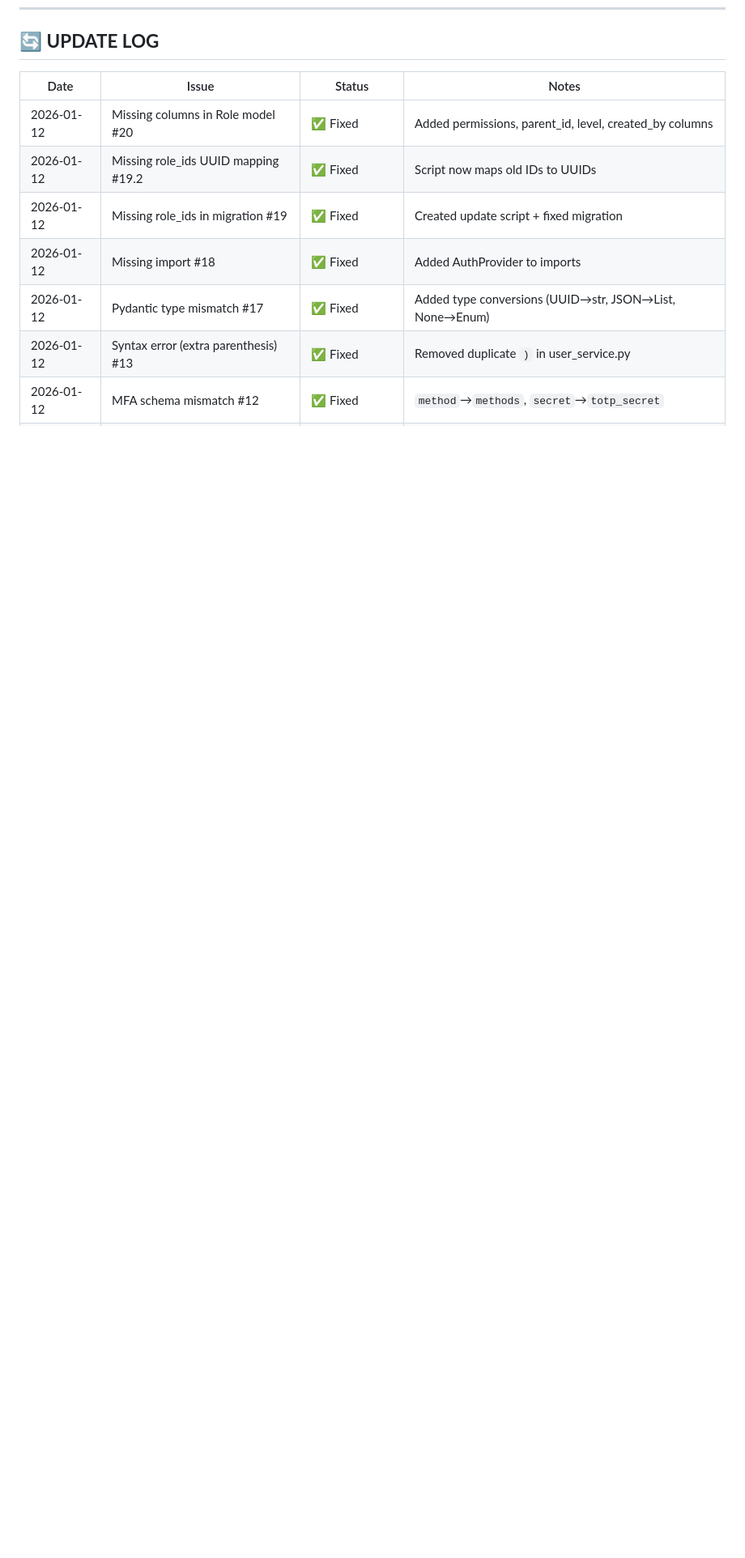
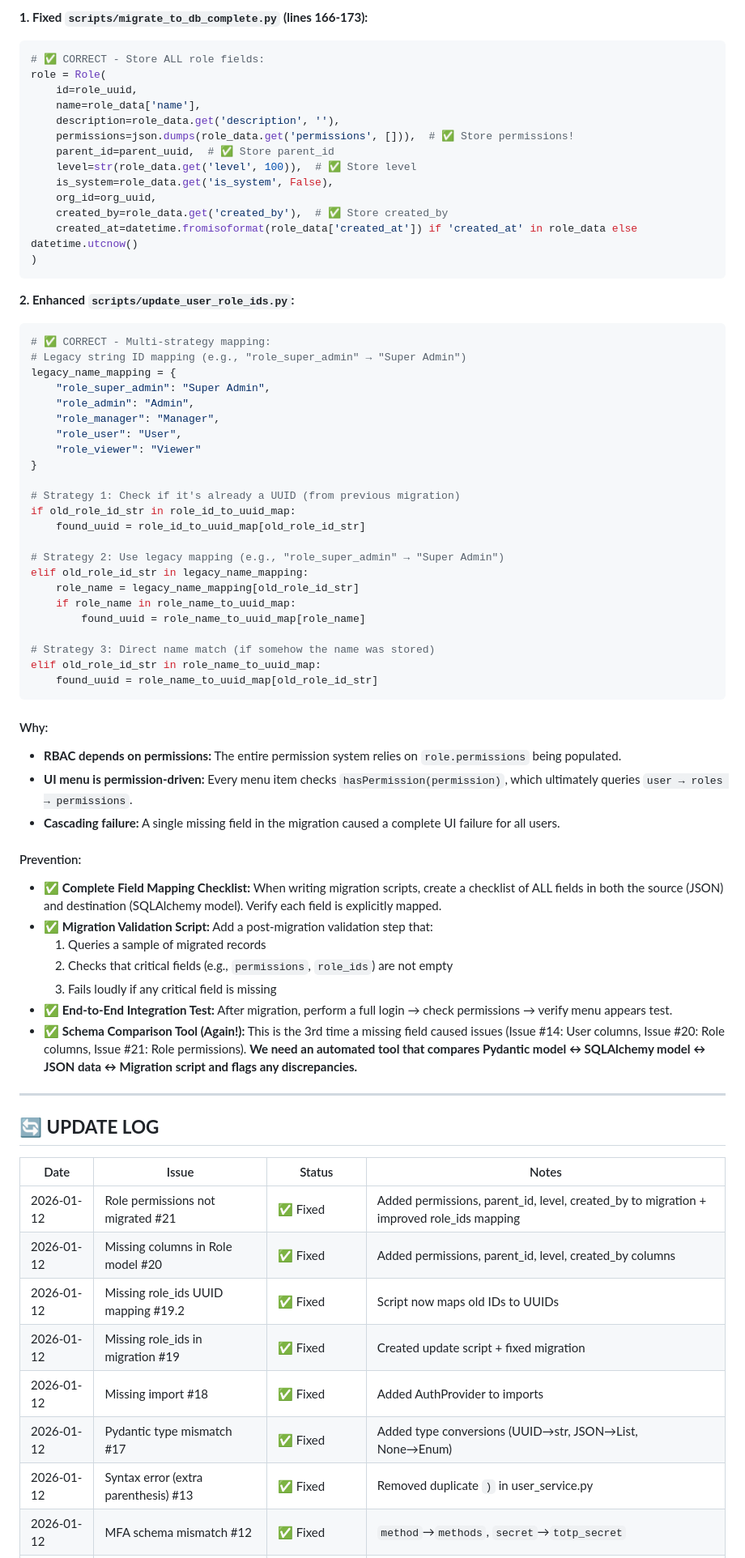
Before and after one commit to ahamdihussein-star/agentforge, a Markdown page: database/COMMON_ISSUES.md, the part around one of its changes. Shown at 81% size. GitHub-like rendering; blank space fills up the shorter version.

````diff
--- a/database/COMMON_ISSUES.md
+++ b/database/COMMON_ISSUES.md
@@ -1360,7 +1425,68 @@ This is critical for the UI menu to appear, as the `PolicyEngine` uses `role.per
+**1. Fixed `scripts/migrate_to_db_complete.py` (lines 166-173):**
+```python
+# ✅ CORRECT - Store ALL role fields:
+role = Role(
+    id=role_uuid,
+    name=role_data['name'],
+    description=role_data.get('description', ''),
+    permissions=json.dumps(role_data.get('permissions', [])),  # ✅ Store permissions!
+    parent_id=parent_uuid,  # ✅ Store parent_id
+    level=str(role_data.get('level', 100)),  # ✅ Store level
+    is_system=role_data.get('is_system', False),
+    org_id=org_uuid,
+    created_by=role_data.get('created_by'),  # ✅ Store created_by
+    created_at=datetime.fromisoformat(role_data['created_at']) if 'created_at' in role_data else datetime.utcnow()
+)
+```
+
+**2. Enhanced `scripts/update_user_role_ids.py`:**
+```python
+# ✅ CORRECT - Multi-strategy mapping:
+# Legacy string ID mapping (e.g., "role_super_admin" → "Super Admin")
+legacy_name_mapping = {
+    "role_super_admin": "Super Admin",
+    "role_admin": "Admin",
+    "role_manager": "Manager",
+    "role_user": "User",
+    "role_viewer": "Viewer"
+}
+
+# Strategy 1: Check if it's already a UUID (from previous migration)
+if old_role_id_str in role_id_to_uuid_map:
+    found_uuid = role_id_to_uuid_map[old_role_id_str]
+
+# Strategy 2: Use legacy mapping (e.g., "role_super_admin" → "Super Admin")
+elif old_role_id_str in legacy_name_mapping:
+    role_name = legacy_name_mapping[old_role_id_str]
+    if role_name in role_name_to_uuid_map:
+        found_uuid = role_name_to_uuid_map[role_name]
+
+# Strategy 3: Direct name match (if somehow the name was stored)
+elif old_role_id_str in role_name_to_uuid_map:
+    found_uuid = role_name_to_uuid_map[old_role_id_str]
+```
+
+#### Why:
+- **RBAC depends on permissions:** The entire permission system relies on `role.permissions` being populated.
+- **UI menu is permission-driven:** Every menu item checks `hasPermission(permission)`, which ultimately queries `user → roles → permissions`.
+- **Cascading failure:** A single missing field in the migration caused a complete UI failure for all users.
+
+#### Prevention:
+- ✅ **Complete Field Mapping Checklist:** When writing migration scripts, create a checklist of ALL fields in both the source (JSON) and destination (SQLAlchemy model). Verify each field is explicitly mapped.
+- ✅ **Migration Validation Script:** Add a post-migration validation step that:
+  1. Queries a sample of migrated records
+  2. Checks that critical fields (e.g., `permissions`, `role_ids`) are not empty
+  3. Fails loudly if any critical field is missing
+- ✅ **End-to-End Integration Test:** After migration, perform a full login → check permissions → verify menu appears test.
+- ✅ **Schema Comparison Tool (Again!):** This is the 3rd time a missing field caused issues (Issue #14: User columns, Issue #20: Role columns, Issue #21: Role permissions). **We need an automated tool that compares Pydantic model ↔ SQLAlchemy model ↔ JSON data ↔ Migration script and flags any discrepancies.**
+
+---
+
 ## 🔄 **UPDATE LOG**
 
 | Date | Issue | Status | Notes |
 |------|-------|--------|-------|
+| 2026-01-12 | Role permissions not migrated #21 | ✅ Fixed | Added permissions, parent_id, level, created_by to migration + improved role_ids mapping |
 | 2026-01-12 | Missing columns in Role model #20 | ✅ Fixed | Added permissions, parent_id, level, created_by columns |
 | 2026-01-12 | Missing role_ids UUID mapping #19.2 | ✅ Fixed | Script now maps old IDs to UUIDs |
 | 2026-01-12 | Missing role_ids in migration #19 | ✅ Fixed | Created update script + fixed migration |
````
Also changed, not shown: other parts of database/COMMON_ISSUES.md (+65 -0 lines).
